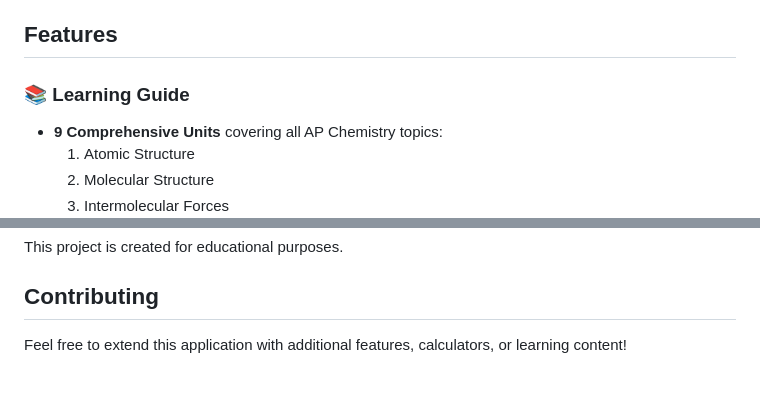
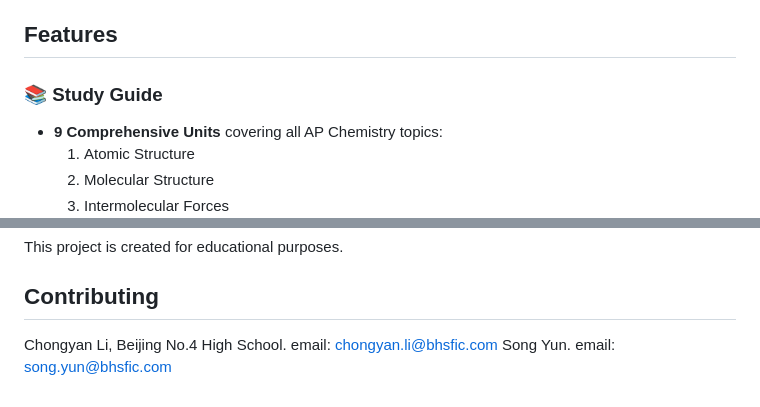
Before and after one commit to 18519700310li-gif/AP-Chemistry-Interactive-Guide, a Markdown page: README.md, 2 parts joined by grey strips. GitHub-like rendering.

```diff
--- a/README.md
+++ b/README.md
@@ -4,7 +4,7 @@ An interactive web application for learning AP Chemistry with comprehensive cont
 
 ## Features
 
-### 📚 Learning Guide
+### 📚 Study Guide
 - **9 Comprehensive Units** covering all AP Chemistry topics:
   1. Atomic Structure
   2. Molecular Structure
@@ -168,4 +168,5 @@ This project is created for educational purposes.
 
 ## Contributing
 
-Feel free to extend this application with additional features, calculators, or learning content!
+Chongyan Li, Beijing No.4 High School. email: chongyan.li@bhsfic.com
+Song Yun. email: song.yun@bhsfic.com
```
